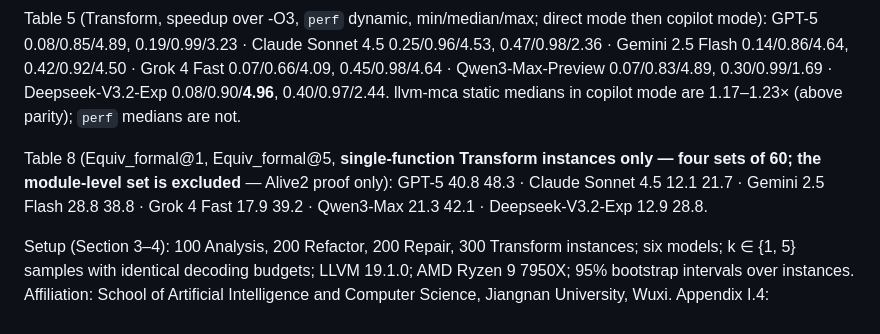
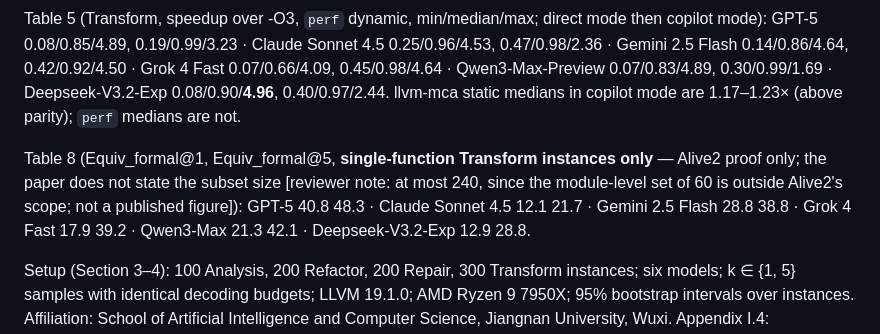
Before and after one commit to zackc6/ai-compiler-survey, a Markdown page: reference/publications/cirbench.md, the part around the change. Rendered like a GitHub page.

```diff
--- a/reference/publications/cirbench.md
+++ b/reference/publications/cirbench.md
@@ -47,6 +47,6 @@ Table 4 (Transform columns; Valid@1, Valid@5, Equiv@1, Equiv@5): GPT-5 80.6 97.0
 
 Table 5 (Transform, speedup over -O3, `perf` dynamic, min/median/max; direct mode then copilot mode): GPT-5 0.08/0.85/4.89, 0.19/0.99/3.23 · Claude Sonnet 4.5 0.25/0.96/4.53, 0.47/0.98/2.36 · Gemini 2.5 Flash 0.14/0.86/4.64, 0.42/0.92/4.50 · Grok 4 Fast 0.07/0.66/4.09, 0.45/0.98/4.64 · Qwen3-Max-Preview 0.07/0.83/4.89, 0.30/0.99/1.69 · Deepseek-V3.2-Exp 0.08/0.90/**4.96**, 0.40/0.97/2.44. llvm-mca static medians in copilot mode are 1.17–1.23× (above parity); `perf` medians are not.
 
-Table 8 (Equiv_formal@1, Equiv_formal@5, **single-function Transform instances only — four sets of 60; the module-level set is excluded** — Alive2 proof only): GPT-5 40.8 48.3 · Claude Sonnet 4.5 12.1 21.7 · Gemini 2.5 Flash 28.8 38.8 · Grok 4 Fast 17.9 39.2 · Qwen3-Max 21.3 42.1 · Deepseek-V3.2-Exp 12.9 28.8.
+Table 8 (Equiv_formal@1, Equiv_formal@5, **single-function Transform instances only** — Alive2 proof only; the paper does not state the subset size [reviewer note: at most 240, since the module-level set of 60 is outside Alive2's scope; not a published figure]): GPT-5 40.8 48.3 · Claude Sonnet 4.5 12.1 21.7 · Gemini 2.5 Flash 28.8 38.8 · Grok 4 Fast 17.9 39.2 · Qwen3-Max 21.3 42.1 · Deepseek-V3.2-Exp 12.9 28.8.
 
 Setup (Section 3–4): 100 Analysis, 200 Refactor, 200 Repair, 300 Transform instances; six models; k ∈ {1, 5} samples with identical decoding budgets; LLVM 19.1.0; AMD Ryzen 9 7950X; 95% bootstrap intervals over instances. Affiliation: School of Artificial Intelligence and Computer Science, Jiangnan University, Wuxi. Appendix I.4: contamination not audited.
```
Also changed, not shown: docs/SURVEY.md (+1 -1 lines).
